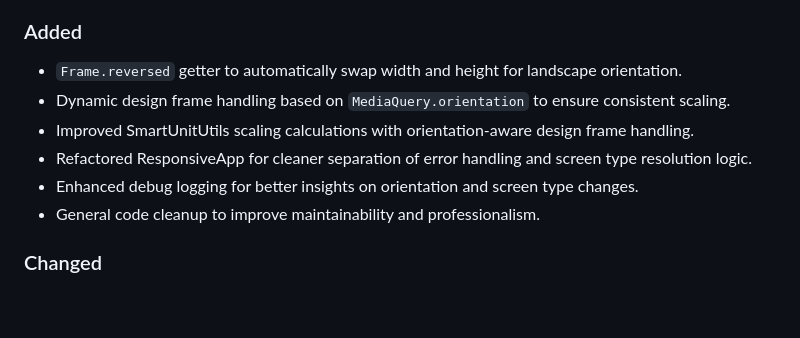
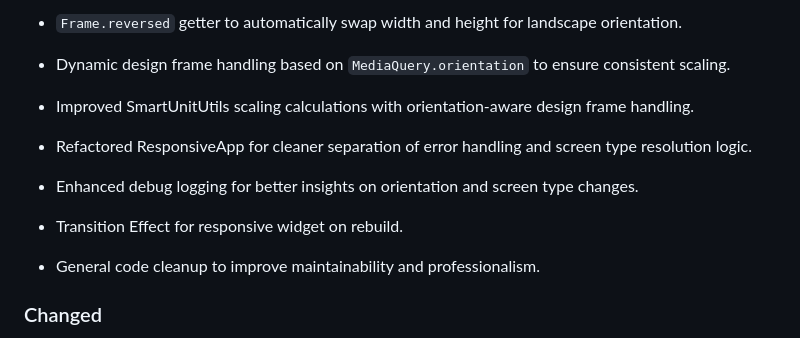
Before and after one commit to arrahmanbd/flutter_addons, a Markdown page: CHANGELOG.md, the part around the change. Drawn GitHub-style; blank space fills up the shorter version.

```diff
--- a/CHANGELOG.md
+++ b/CHANGELOG.md
@@ -5,6 +5,9 @@
 - Improved SmartUnitUtils scaling calculations with orientation-aware design frame handling.
 - Refactored ResponsiveApp for cleaner separation of error handling and screen type resolution logic.
 - Enhanced debug logging for better insights on orientation and screen type changes.
+
+- Transition Effect for responsive widget on rebuild.
+
 - General code cleanup to improve maintainability and professionalism.
 
 ### Changed
```
